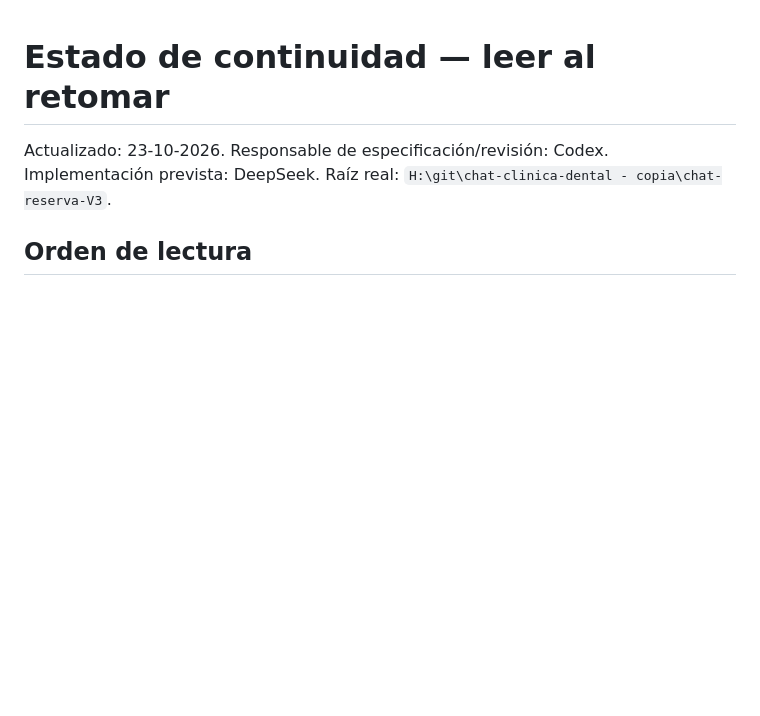
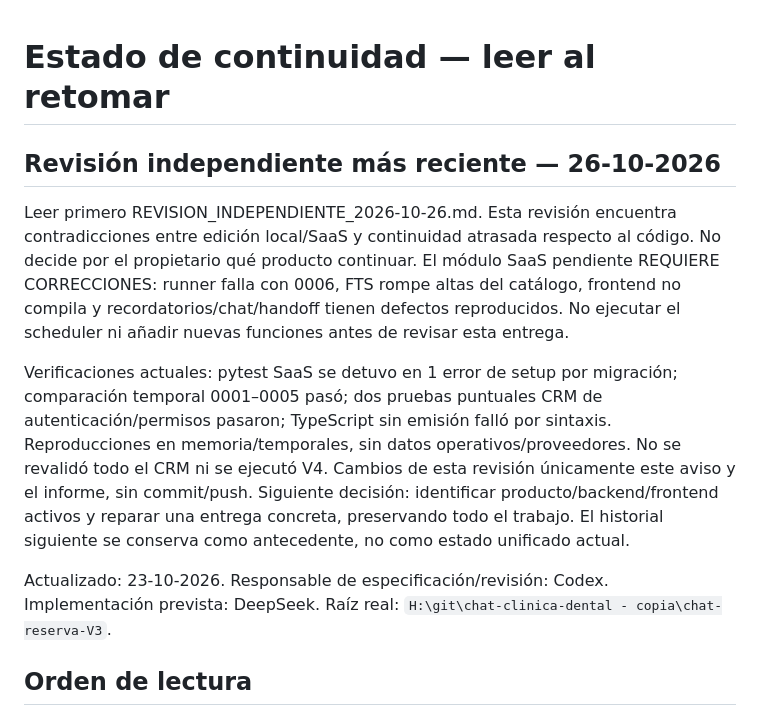
Before and after one commit to jorgesislema/chat-reserva-V3, a Markdown page: docs/producto/ESTADO.md, the part around the change. Rendered like a GitHub page; blank space fills up the shorter version.

```diff
--- a/docs/producto/ESTADO.md
+++ b/docs/producto/ESTADO.md
@@ -1,4 +1,10 @@
 # Estado de continuidad — leer al retomar
+
+## Revisión independiente más reciente — 26-10-2026
+
+Leer primero REVISION_INDEPENDIENTE_2026-10-26.md. Esta revisión encuentra contradicciones entre edición local/SaaS y continuidad atrasada respecto al código. No decide por el propietario qué producto continuar. El módulo SaaS pendiente REQUIERE CORRECCIONES: runner falla con 0006, FTS rompe altas del catálogo, frontend no compila y recordatorios/chat/handoff tienen defectos reproducidos. No ejecutar el scheduler ni añadir nuevas funciones antes de revisar esta entrega.
+
+Verificaciones actuales: pytest SaaS se detuvo en 1 error de setup por migración; comparación temporal 0001–0005 pasó; dos pruebas puntuales CRM de autenticación/permisos pasaron; TypeScript sin emisión falló por sintaxis. Reproducciones en memoria/temporales, sin datos operativos/proveedores. No se revalidó todo el CRM ni se ejecutó V4. Cambios de esta revisión únicamente este aviso y el informe, sin commit/push. Siguiente decisión: identificar producto/backend/frontend activos y reparar una entrega concreta, preservando todo el trabajo. El historial siguiente se conserva como antecedente, no como estado unificado actual.
 
 Actualizado: 23-10-2026. Responsable de especificación/revisión: Codex. Implementación prevista: DeepSeek.
 Raíz real: `H:\git\chat-clinica-dental - copia\chat-reserva-V3`.
```
